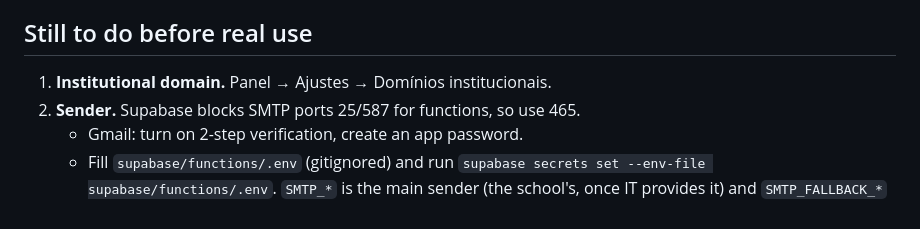
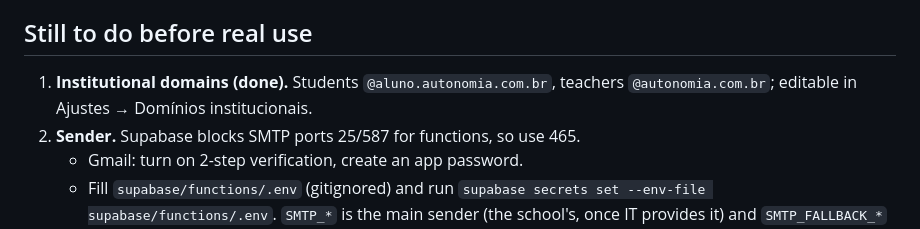
Before and after one commit to terminalwolf99/prumo, a Markdown page: README.md, the part around the change. GitHub-like rendering.

Commit message:
README: domains are set
Co-Authored-By: Claude Opus 5.5 <noreply@anthropic.com>

```diff
--- a/README.md
+++ b/README.md
@@ -37,7 +37,8 @@ rejects everyone else before any e-mail is sent.
 
 ## Still to do before real use
 
-1. **Institutional domain.** Panel → Ajustes → Domínios institucionais.
+1. **Institutional domains (done).** Students `@aluno.autonomia.com.br`,
+   teachers `@autonomia.com.br`; editable in Ajustes → Domínios institucionais.
 2. **Sender.** Supabase blocks SMTP ports 25/587 for functions, so use 465.
    - Gmail: turn on 2-step verification, create an app password.
    - Fill `supabase/functions/.env` (gitignored) and run
```
